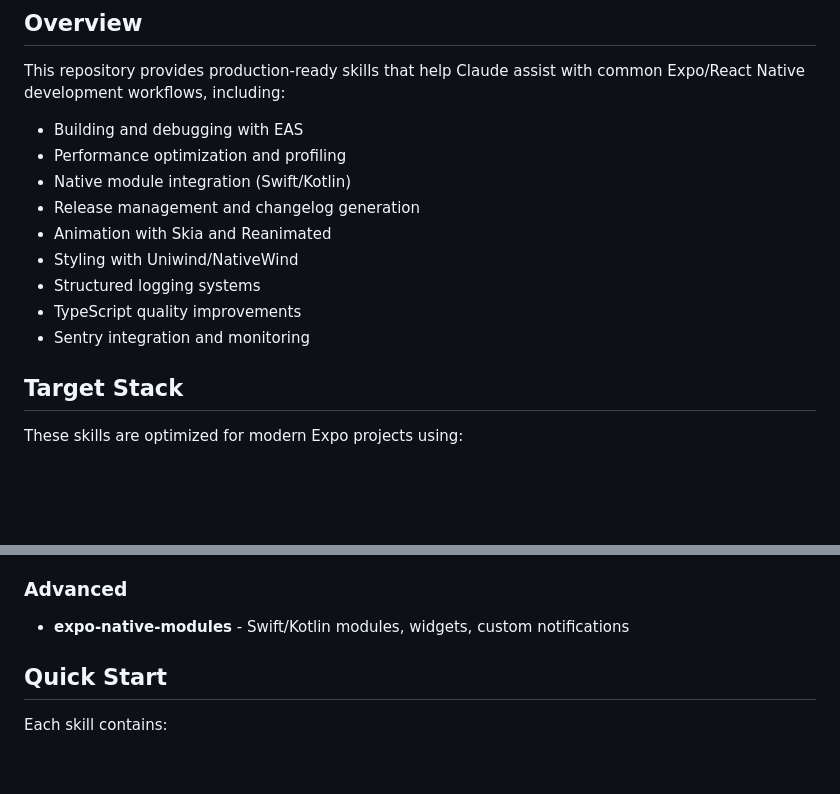
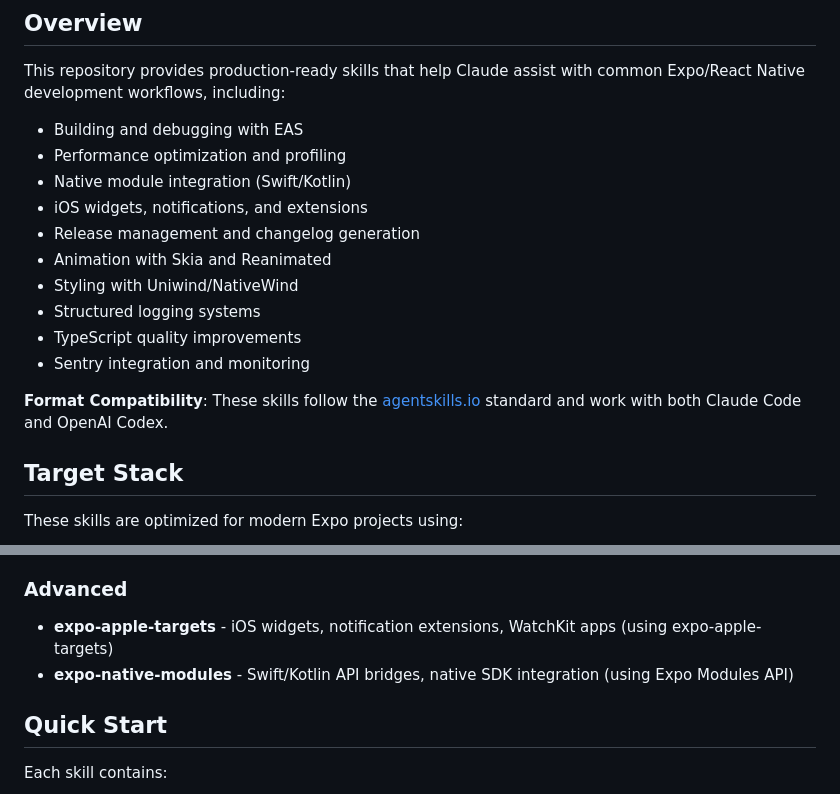
Before and after one commit to KevinLaRosa/expo-skills, a Markdown page: README.md, 2 parts joined by grey strips. Drawn GitHub-style; blank space fills up the shorter version.

Commit message:
docs: update README for 11 skills and Codex compatibility
- Add expo-apple-targets to Advanced section
- Clarify distinction between apple-targets and native-modules
- Add agentskills.io standard compatibility note
- Now 11 skills total (was 10)

```diff
--- a/README.md
+++ b/README.md
@@ -9,12 +9,15 @@ This repository provides production-ready skills that help Claude assist with co
 - Building and debugging with EAS
 - Performance optimization and profiling
 - Native module integration (Swift/Kotlin)
+- iOS widgets, notifications, and extensions
 - Release management and changelog generation
 - Animation with Skia and Reanimated
 - Styling with Uniwind/NativeWind
 - Structured logging systems
 - TypeScript quality improvements
 - Sentry integration and monitoring
+
+**Format Compatibility**: These skills follow the [agentskills.io](https://agentskills.io/specification) standard and work with both Claude Code and OpenAI Codex.
 
 ## Target Stack
 
@@ -65,7 +68,8 @@ Open `docs/index.html` in your browser to explore all available skills with thei
 - **expo-typescript-fixer** - TypeScript quality and strict mode migration
 
 ### Advanced
-- **expo-native-modules** - Swift/Kotlin modules, widgets, custom notifications
+- **expo-apple-targets** - iOS widgets, notification extensions, WatchKit apps (using expo-apple-targets)
+- **expo-native-modules** - Swift/Kotlin API bridges, native SDK integration (using Expo Modules API)
 
 ## Quick Start
 
```
